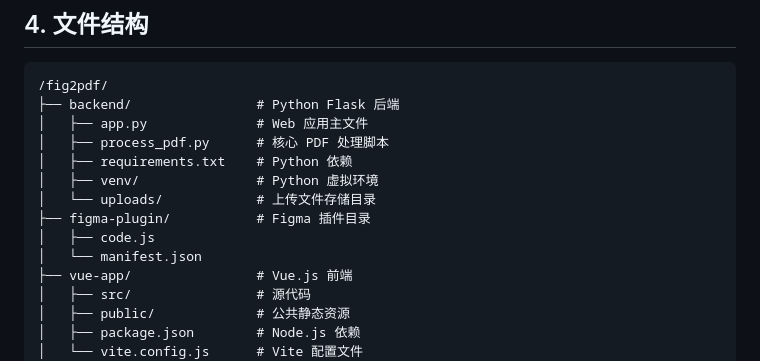
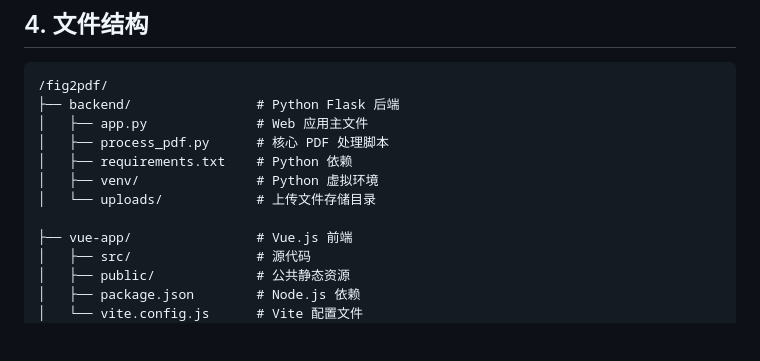
Before and after one commit to monchfun/fig2pdf, a Markdown page: README.md, the part around the change. Drawn GitHub-style; blank space fills up the shorter version.

Commit message:
docs: Update file structure in README.md after removing figma-plugin

```diff
--- a/README.md
+++ b/README.md
@@ -47,9 +47,7 @@
 │   ├── requirements.txt    # Python 依赖
 │   ├── venv/               # Python 虚拟环境
 │   └── uploads/            # 上传文件存储目录
-├── figma-plugin/           # Figma 插件目录
-│   ├── code.js
-│   └── manifest.json
+
 ├── vue-app/                # Vue.js 前端
 │   ├── src/                # 源代码
 │   ├── public/             # 公共静态资源
```
